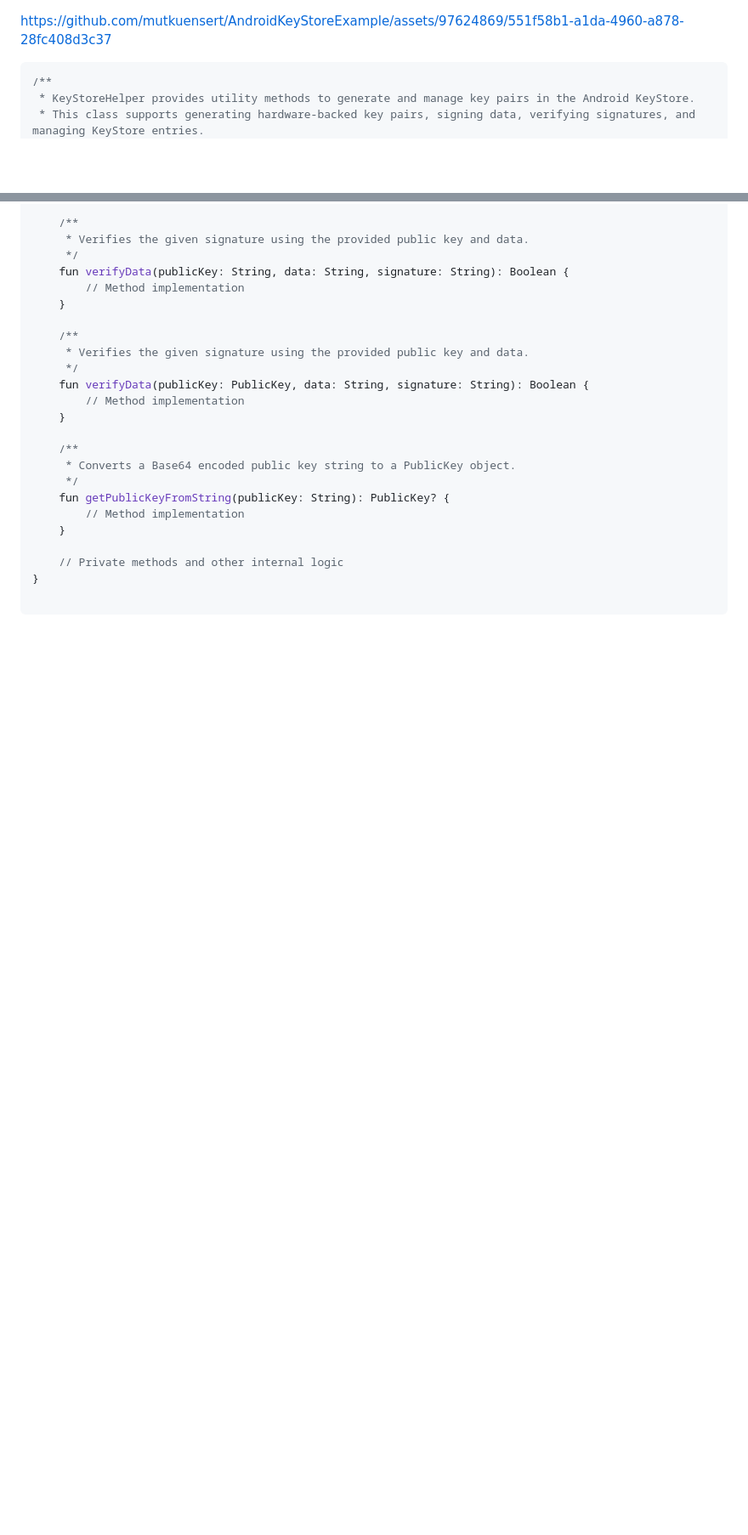
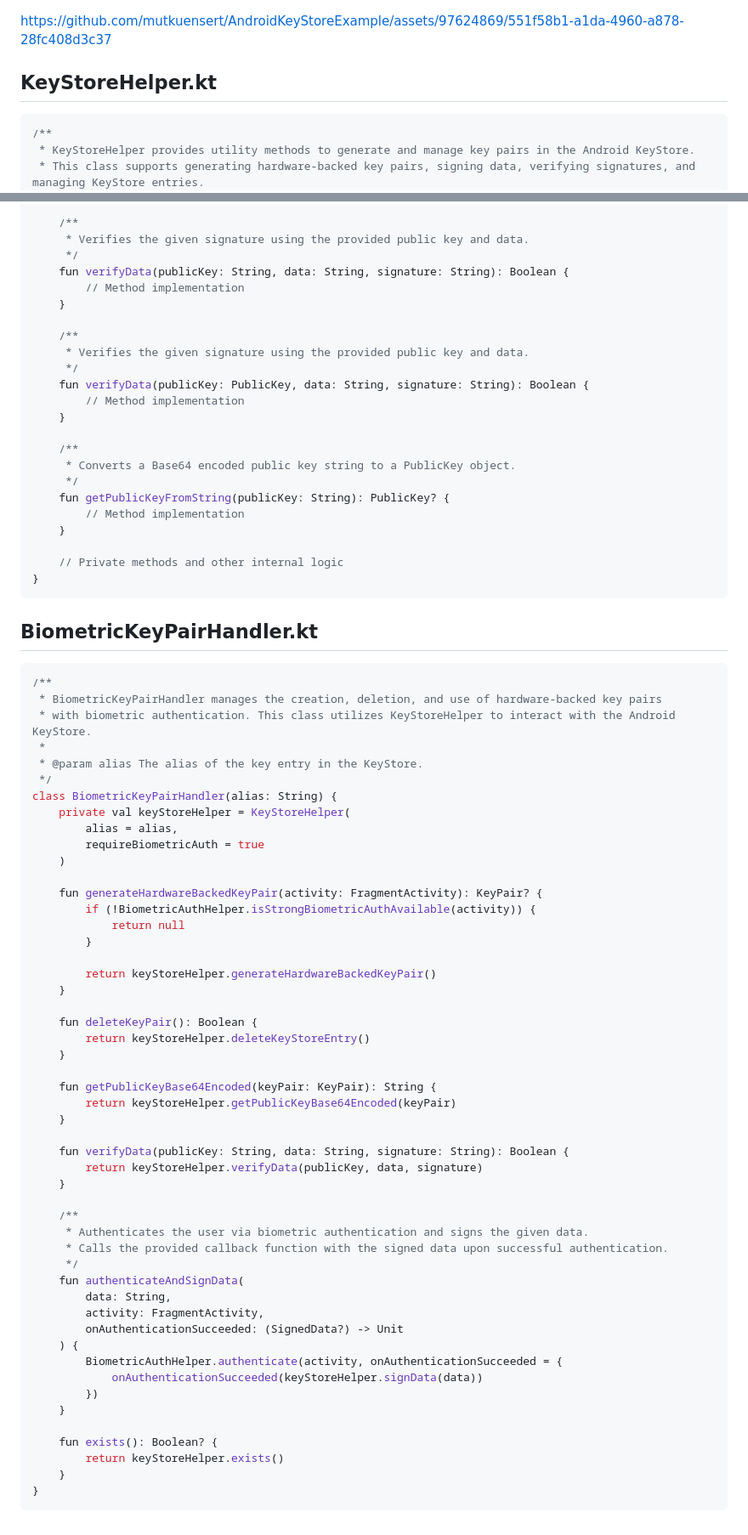
Before and after one commit to mutkuensert/AndroidSignatureExample, a Markdown page: README.md, 2 parts joined by grey strips. Shown: that part at 85% size. Drawn GitHub-style; blank space fills up the shorter version.

````diff
--- a/README.md
+++ b/README.md
@@ -2,6 +2,7 @@
 
 https://github.com/mutkuensert/AndroidKeyStoreExample/assets/97624869/551f58b1-a1da-4960-a878-28fc408d3c37
 
+## KeyStoreHelper.kt
 ```kotlin
 /**
  * KeyStoreHelper provides utility methods to generate and manage key pairs in the Android KeyStore.
@@ -90,5 +91,58 @@ class KeyStoreHelper(
 
     // Private methods and other internal logic
 }
+```
 
+## BiometricKeyPairHandler.kt
+```kotlin
+/**
+ * BiometricKeyPairHandler manages the creation, deletion, and use of hardware-backed key pairs
+ * with biometric authentication. This class utilizes KeyStoreHelper to interact with the Android KeyStore.
+ *
+ * @param alias The alias of the key entry in the KeyStore.
+ */
+class BiometricKeyPairHandler(alias: String) {
+    private val keyStoreHelper = KeyStoreHelper(
+        alias = alias,
+        requireBiometricAuth = true
+    )
+
+    fun generateHardwareBackedKeyPair(activity: FragmentActivity): KeyPair? {
+        if (!BiometricAuthHelper.isStrongBiometricAuthAvailable(activity)) {
+            return null
+        }
+
+        return keyStoreHelper.generateHardwareBackedKeyPair()
+    }
+
+    fun deleteKeyPair(): Boolean {
+        return keyStoreHelper.deleteKeyStoreEntry()
+    }
+
+    fun getPublicKeyBase64Encoded(keyPair: KeyPair): String {
+        return keyStoreHelper.getPublicKeyBase64Encoded(keyPair)
+    }
+
+    fun verifyData(publicKey: String, data: String, signature: String): Boolean {
+        return keyStoreHelper.verifyData(publicKey, data, signature)
+    }
+
+    /**
+     * Authenticates the user via biometric authentication and signs the given data.
+     * Calls the provided callback function with the signed data upon successful authentication.
+     */
+    fun authenticateAndSignData(
+        data: String,
+        activity: FragmentActivity,
+        onAuthenticationSucceeded: (SignedData?) -> Unit
+    ) {
+        BiometricAuthHelper.authenticate(activity, onAuthenticationSucceeded = {
+            onAuthenticationSucceeded(keyStoreHelper.signData(data))
+        })
+    }
+
+    fun exists(): Boolean? {
+        return keyStoreHelper.exists()
+    }
+}
 ```
````
